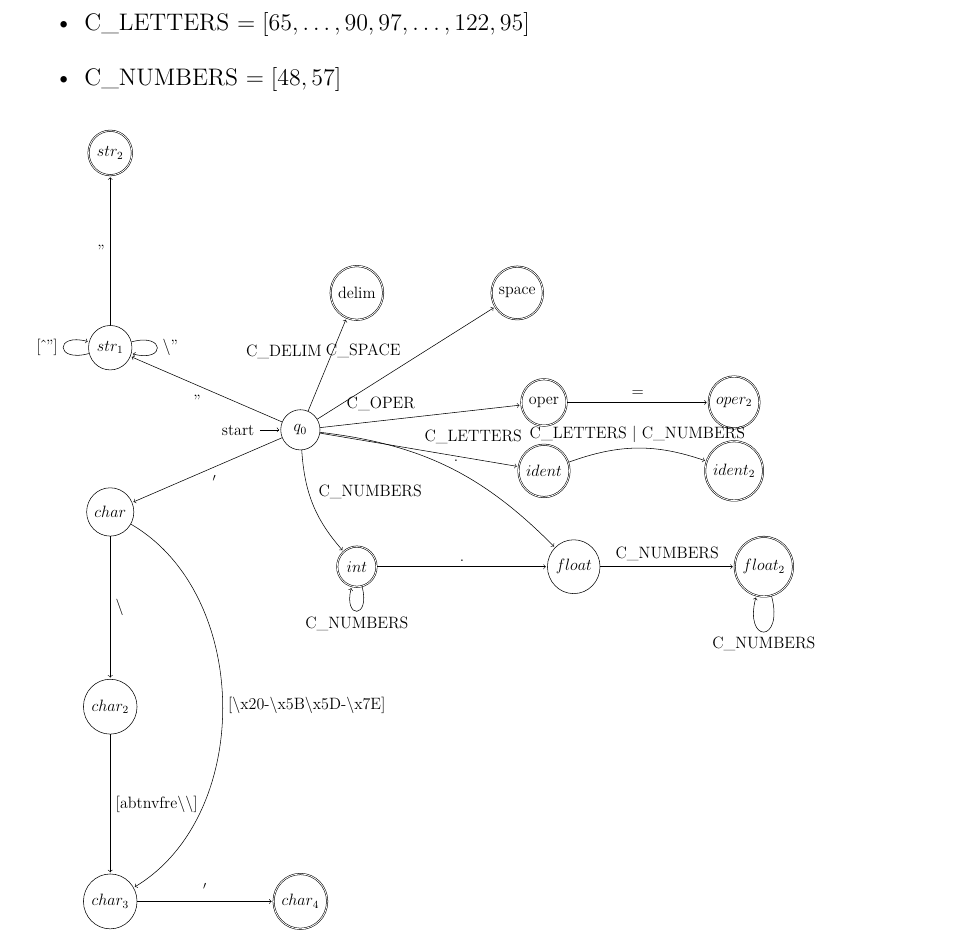
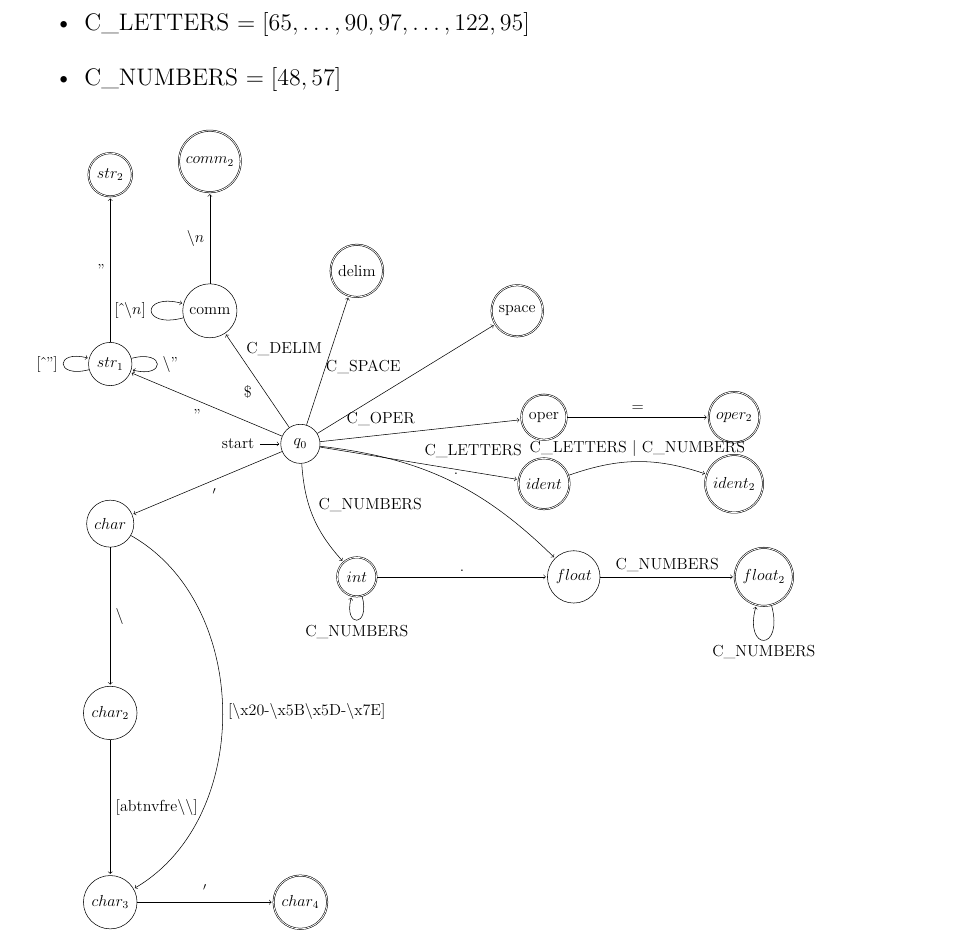
Before and after one commit to vlassance/compiladores, a LaTeX thesis (latex/Relatorio Compiladores.tex, which reads latex/chapters/2-questoes/5-questao.tex): part of page 13 of 22, cut so that both start at the same text. Compiled offline with pdfLaTeX.

Commit message:
Adding comments to combined state machine

```diff
--- a/latex/chapters/2-questoes/5-questao.tex
+++ b/latex/chapters/2-questoes/5-questao.tex
@@ -16,7 +16,9 @@
 
 
     \node[state,initial] (q0)   {$q_0$};
-    \node[state,accepting](delim) [right=of q0, yshift=100, xshift=-100] {delim};
+    \node[state,accepting](delim) [right=of q0, yshift=130, xshift=-100] {delim};
+    \node[state](comm) [right=of q0, yshift=100, xshift=-210] {comm};
+    \node[state,accepting](comm2) [above=of comm, yshift=-30] {$comm_2$};
     \node[state,accepting](space) [right=of q0, yshift=100, xshift=20] {space};
     \node[state,accepting](oper) [right=of q0, yshift=20, xshift=40] {oper};
     \node[state,accepting](oper2) [right=of oper] {$oper_2$};
@@ -33,6 +35,9 @@
     \node[state, accepting] (str2) [above=of str1] {$str_2$};
     \path[->]
 
+    (q0) edge node {$\$$} (comm)
+    (comm) edge [loop left] node {$[\hat{~}\backslash{}n]$} (comm)
+    (comm) edge node {$\backslash{}n$} (comm2)
     (q0) edge node {C\_DELIM} (delim)
     (q0) edge node {C\_SPACE} (space)
     (q0) edge node {C\_OPER} (oper)
```
